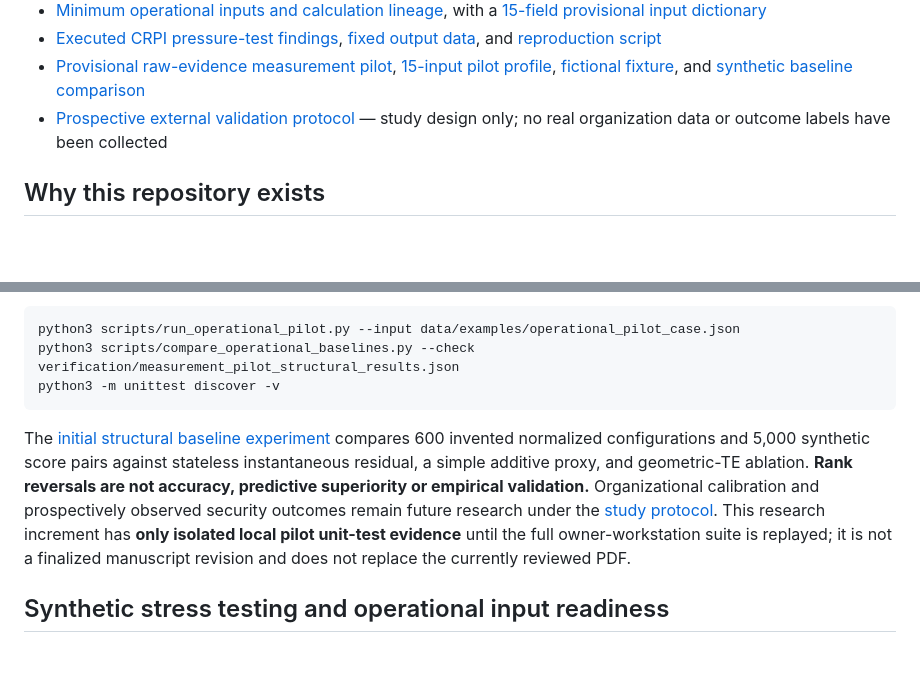
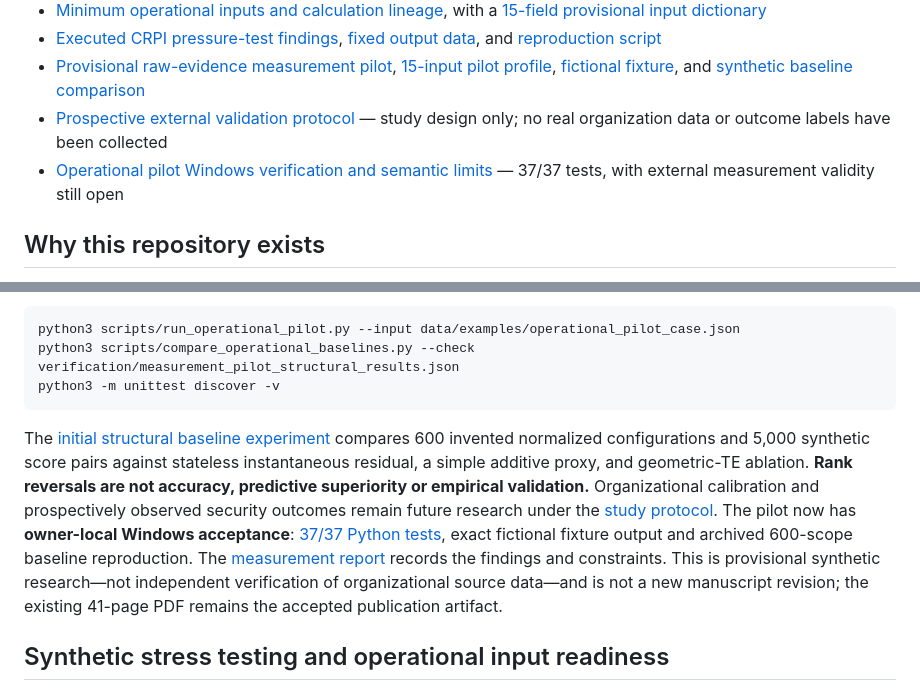
Before and after one commit to jmsbooth/cyber-risk-posture-model, a Markdown page: README.md, 2 parts joined by grey strips. Rendered like a GitHub page; blank space fills up the shorter version.

Commit message:
docs: surface accepted 37-test research pilot and retain external validity boundary

````diff
--- a/README.md
+++ b/README.md
@@ -20,6 +20,7 @@ validation checks.
 - [Executed CRPI pressure-test findings](verification/STRESS_TEST_REPORT.md), [fixed output data](verification/stress_test_results.json), and [reproduction script](scripts/run_stress_tests.py)
 - [Provisional raw-evidence measurement pilot](docs/OPERATIONAL_MEASUREMENT_PILOT.md), [15-input pilot profile](config/measurement_pilot_v0.1.json), [fictional fixture](data/examples/operational_pilot_case.json), and [synthetic baseline comparison](verification/MEASUREMENT_PILOT_REPORT.md)
 - [Prospective external validation protocol](docs/EMPIRICAL_VALIDATION_STUDY_PROTOCOL.md) — study design only; no real organization data or outcome labels have been collected
+- [Operational pilot Windows verification and semantic limits](verification/MEASUREMENT_PILOT_WINDOWS_ACCEPTANCE.md) — 37/37 tests, with external measurement validity still open
 
 ## Why this repository exists
 
@@ -133,7 +134,7 @@ python3 scripts/compare_operational_baselines.py --check verification/measuremen
 python3 -m unittest discover -v
 ```
 
-The [initial structural baseline experiment](verification/MEASUREMENT_PILOT_REPORT.md) compares 600 invented normalized configurations and 5,000 synthetic score pairs against stateless instantaneous residual, a simple additive proxy, and geometric-TE ablation. **Rank reversals are not accuracy, predictive superiority or empirical validation.** Organizational calibration and prospectively observed security outcomes remain future research under the [study protocol](docs/EMPIRICAL_VALIDATION_STUDY_PROTOCOL.md). This research increment has **only isolated local pilot unit-test evidence** until the full owner-workstation suite is replayed; it is not a finalized manuscript revision and does not replace the currently reviewed PDF.
+The [initial structural baseline experiment](verification/MEASUREMENT_PILOT_REPORT.md) compares 600 invented normalized configurations and 5,000 synthetic score pairs against stateless instantaneous residual, a simple additive proxy, and geometric-TE ablation. **Rank reversals are not accuracy, predictive superiority or empirical validation.** Organizational calibration and prospectively observed security outcomes remain future research under the [study protocol](docs/EMPIRICAL_VALIDATION_STUDY_PROTOCOL.md). The pilot now has **owner-local Windows acceptance**: [37/37 Python tests](verification/MEASUREMENT_PILOT_WINDOWS_ACCEPTANCE.md), exact fictional fixture output and archived 600-scope baseline reproduction. The [measurement report](verification/MEASUREMENT_PILOT_REPORT.md) records the findings and constraints. This is provisional synthetic research—not independent verification of organizational source data—and is not a new manuscript revision; the existing 41-page PDF remains the accepted publication artifact.
 
 ## Synthetic stress testing and operational input readiness
 
````
